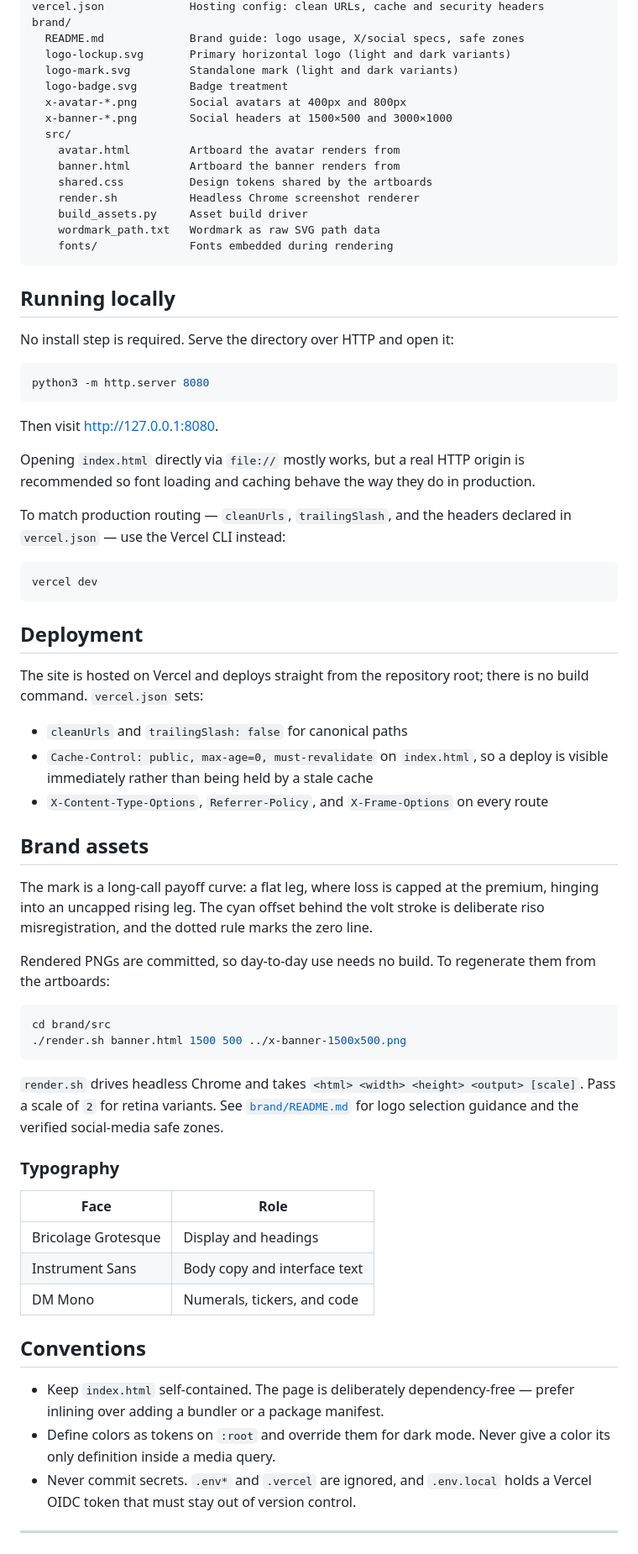
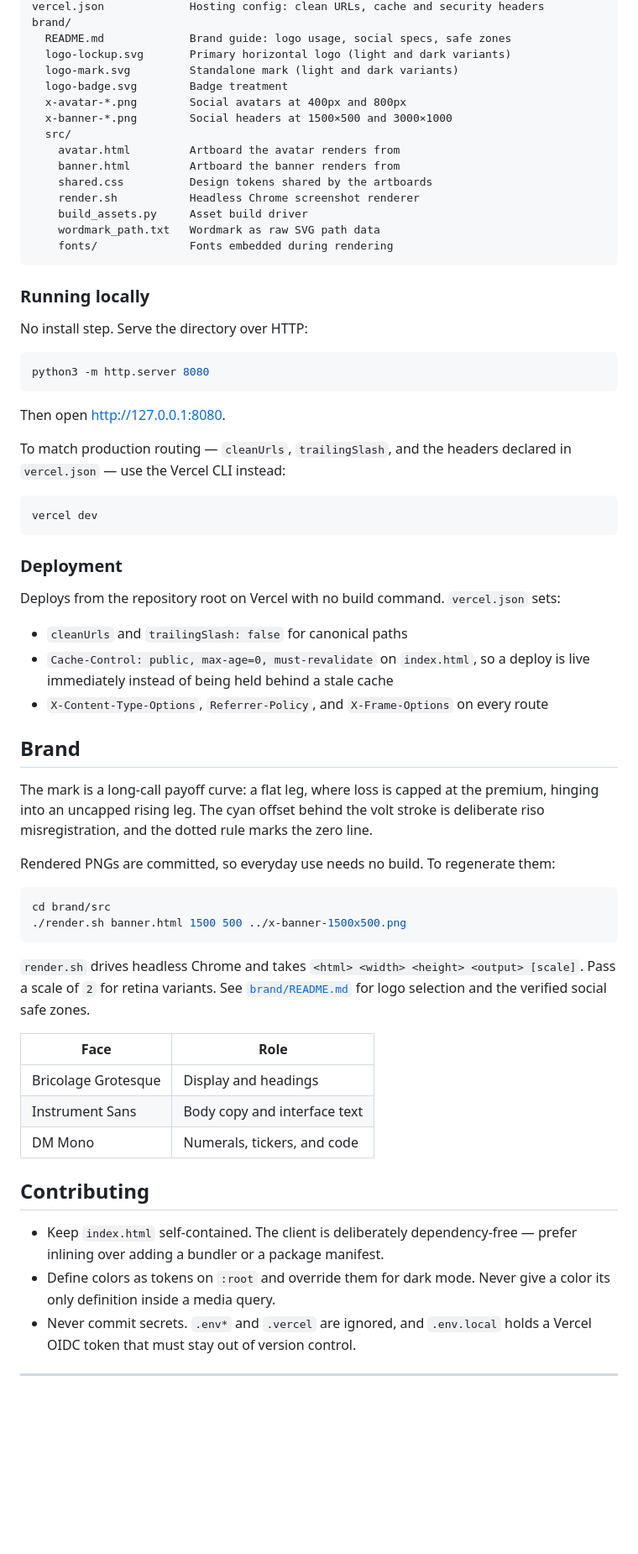
Before and after one commit to Hockeystickhq/hockeystick, a Markdown page: README.md, the part around one of its changes. Shown at 84% size. GitHub-like rendering; blank space fills up the shorter version.

````diff
--- a/README.md
+++ b/README.md
@@ -45,6 +91,6 @@ index.html              Complete landing page — markup, styles, and scripts
 vercel.json             Hosting config: clean URLs, cache and security headers
 brand/
-  README.md             Brand guide: logo usage, X/social specs, safe zones
+  README.md             Brand guide: logo usage, social specs, safe zones
   logo-lockup.svg       Primary horizontal logo (light and dark variants)
   logo-mark.svg         Standalone mark (light and dark variants)
   logo-badge.svg        Badge treatment
@@ -60,18 +106,15 @@ brand/
     fonts/              Fonts embedded during rendering
 ```
 
-## Running locally
+### Running locally
 
-No install step is required. Serve the directory over HTTP and open it:
+No install step. Serve the directory over HTTP:
 
 ```bash
 python3 -m http.server 8080
 ```
 
-Then visit <http://127.0.0.1:8080>.
-
-Opening `index.html` directly via `file://` mostly works, but a real HTTP origin is
-recommended so font loading and caching behave the way they do in production.
+Then open <http://127.0.0.1:8080>.
 
 To match production routing — `cleanUrls`, `trailingSlash`, and the headers declared in
 `vercel.json` — use the Vercel CLI instead:
@@ -80,24 +123,22 @@ To match production routing — `cleanUrls`, `trailingSlash`, and the headers de
 vercel dev
 ```
 
-## Deployment
+### Deployment
 
-The site is hosted on Vercel and deploys straight from the repository root; there is no
-build command. `vercel.json` sets:
+Deploys from the repository root on Vercel with no build command. `vercel.json` sets:
 
 - `cleanUrls` and `trailingSlash: false` for canonical paths
 - `Cache-Control: public, max-age=0, must-revalidate` on `index.html`, so a deploy is
-  visible immediately rather than being held by a stale cache
+  live immediately instead of being held behind a stale cache
 - `X-Content-Type-Options`, `Referrer-Policy`, and `X-Frame-Options` on every route
 
-## Brand assets
+## Brand
 
 The mark is a long-call payoff curve: a flat leg, where loss is capped at the premium,
 hinging into an uncapped rising leg. The cyan offset behind the volt stroke is
 deliberate riso misregistration, and the dotted rule marks the zero line.
 
-Rendered PNGs are committed, so day-to-day use needs no build. To regenerate them from
-the artboards:
+Rendered PNGs are committed, so everyday use needs no build. To regenerate them:
 
 ```bash
 cd brand/src
@@ -106,9 +147,7 @@ cd brand/src
 
 `render.sh` drives headless Chrome and takes `<html> <width> <height> <output> [scale]`.
 Pass a scale of `2` for retina variants. See [`brand/README.md`](brand/README.md) for
-logo selection guidance and the verified social-media safe zones.
-
-### Typography
+logo selection and the verified social safe zones.
 
 | Face | Role |
 |---|---|
@@ -116,12 +155,12 @@ logo selection guidance and the verified social-media safe zones.
 | Instrument Sans | Body copy and interface text |
 | DM Mono | Numerals, tickers, and code |
 
-## Conventions
+## Contributing
 
-- Keep `index.html` self-contained. The page is deliberately dependency-free — prefer
+- Keep `index.html` self-contained. The client is deliberately dependency-free — prefer
   inlining over adding a bundler or a package manifest.
-- Define colors as tokens on `:root` and override them for dark mode. Never give a
-  color its only definition inside a media query.
+- Define colors as tokens on `:root` and override them for dark mode. Never give a color
+  its only definition inside a media query.
 - Never commit secrets. `.env*` and `.vercel` are ignored, and `.env.local` holds a
   Vercel OIDC token that must stay out of version control.
 
````
Also changed, not shown: other parts of README.md (+71 -25 lines).
